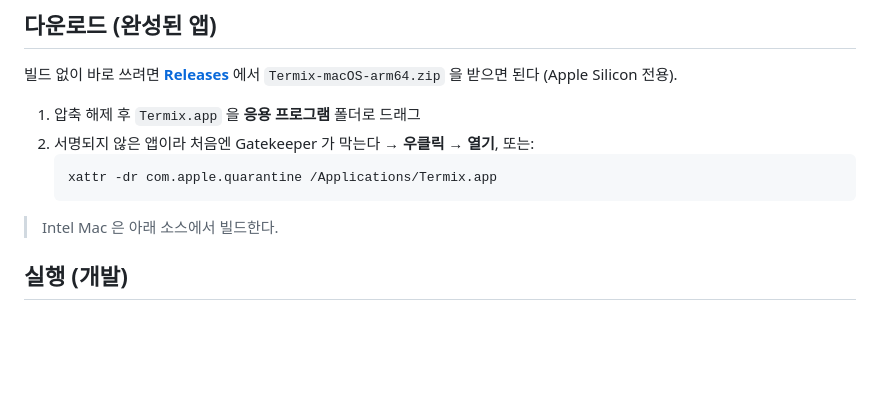
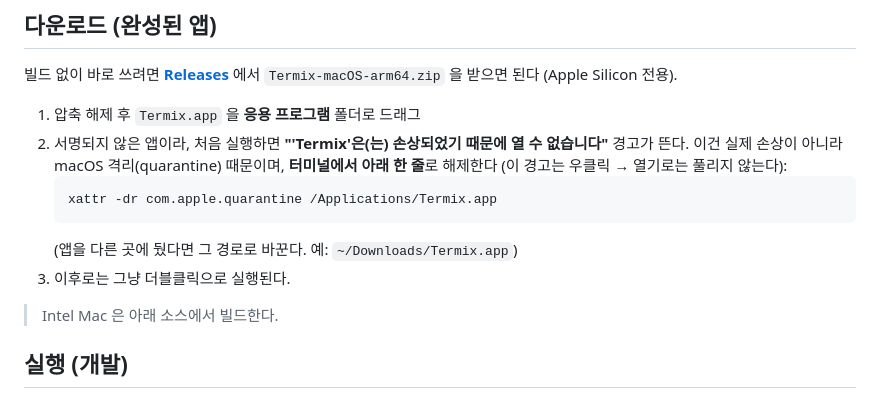
Before and after one commit to choral7451/termix, a Markdown page: README.md, the part around the change. GitHub-like rendering; blank space fills up the shorter version.

Commit message:
docs: clarify quarantine fix for unsigned app (xattr)

````diff
--- a/README.md
+++ b/README.md
@@ -22,10 +22,14 @@
 빌드 없이 바로 쓰려면 [**Releases**](https://github.com/choral7451/termix/releases/latest) 에서 `Termix-macOS-arm64.zip` 을 받으면 된다 (Apple Silicon 전용).
 
 1. 압축 해제 후 `Termix.app` 을 **응용 프로그램** 폴더로 드래그
-2. 서명되지 않은 앱이라 처음엔 Gatekeeper 가 막는다 → **우클릭 → 열기**, 또는:
+2. 서명되지 않은 앱이라, 처음 실행하면 **"'Termix'은(는) 손상되었기 때문에 열 수 없습니다"** 경고가 뜬다.
+   이건 실제 손상이 아니라 macOS 격리(quarantine) 때문이며, **터미널에서 아래 한 줄**로 해제한다
+   (이 경고는 우클릭 → 열기로는 풀리지 않는다):
    ```bash
    xattr -dr com.apple.quarantine /Applications/Termix.app
    ```
+   (앱을 다른 곳에 뒀다면 그 경로로 바꾼다. 예: `~/Downloads/Termix.app`)
+3. 이후로는 그냥 더블클릭으로 실행된다.
 
 > Intel Mac 은 아래 소스에서 빌드한다.
 
````
